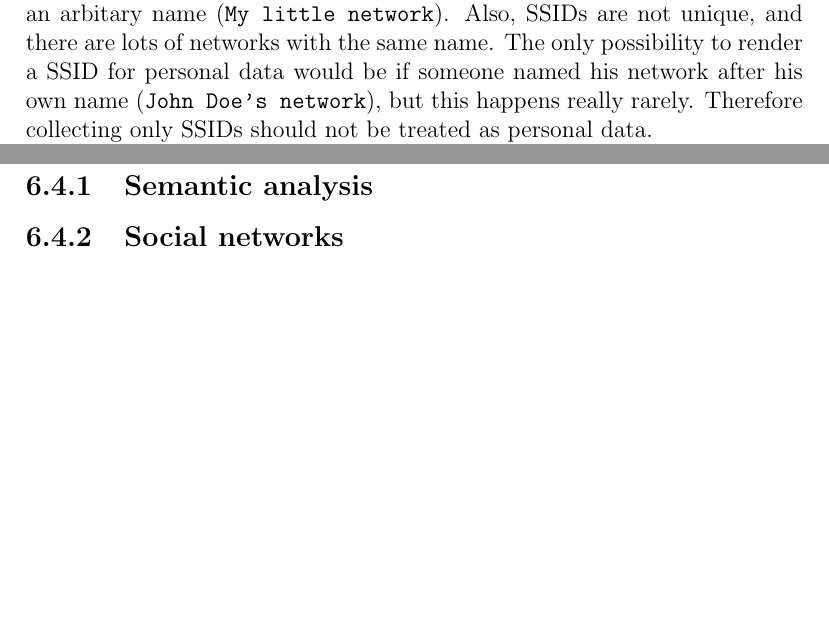
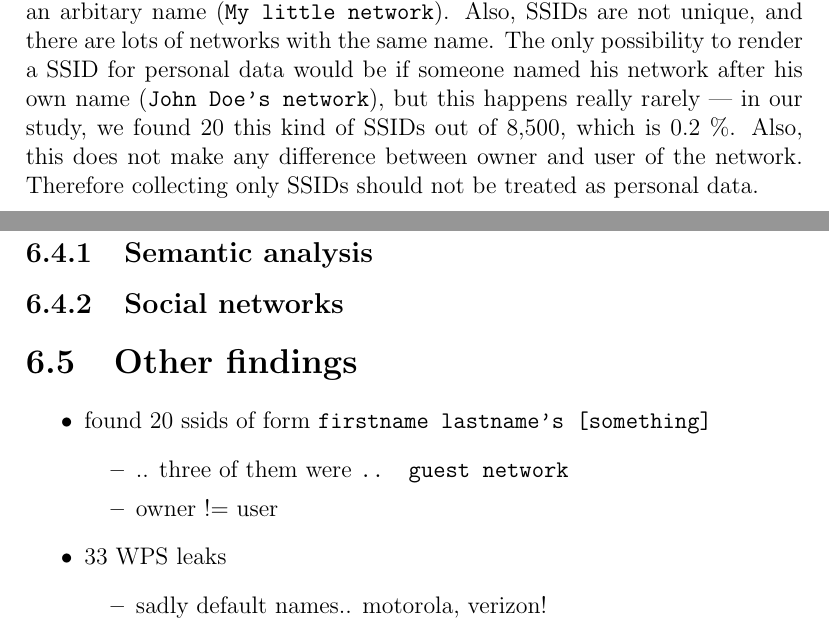
Before and after one commit to pekko/masterthesis, a LaTeX thesis (tex/thesis.tex): two parts of pages 43 and 55 of 73 before the commit and two parts of pages 43 and 56 of 74 after it, joined at a grey line, cut so that both start at the same text, the shorter picture padded with empty space. Compiled offline with pdfLaTeX.

Commit message:
grammar, other findings

```diff
--- a/tex/thesis.tex
+++ b/tex/thesis.tex
@@ -1101,7 +1101,7 @@ These requrirements would increase the costs, reduce effectivity, and sometimes
 
 Next we will look for legal issues in collecting data from wireless access points in the European Union. We assume that a service is collecting two different pieces of data: SSID and location.
 
-To make it easier, we first examine the case of collecting only SSIDs. SSIDs are names of networks, decided by network administrators. Clearly SSIDs of public networks, such as the ones in buses or schools, are not personal data. In private home networks they are difficult to categorize as personal data: in many cases, the SSID is the default (for instance, \texttt{linksys}) or an arbitary name (\texttt{My little network}). Also, SSIDs are not unique, and there are lots of networks with the same name. The only possibility to render a SSID for personal data would be if someone named his network after his own name (\texttt{John Doe's network}), but this happens really rarely. Therefore collecting only SSIDs should not be treated as personal data.
+To make it easier, we first examine the case of collecting only SSIDs. SSIDs are names of networks, decided by network administrators. Clearly SSIDs of public networks, such as the ones in buses or schools, are not personal data. In private home networks they are difficult to categorize as personal data: in many cases, the SSID is the default (for instance, \texttt{linksys}) or an arbitary name (\texttt{My little network}). Also, SSIDs are not unique, and there are lots of networks with the same name. The only possibility to render a SSID for personal data would be if someone named his network after his own name (\texttt{John Doe's network}), but this happens really rarely --- in our study, we found 20 this kind of SSIDs out of 8,500, which is 0.2~\%. Also, this does not make any difference between owner and user of the network. Therefore collecting only SSIDs should not be treated as personal data.
 
 Combining the SSIDs with location data raises more questions. If we know the location of an access point, can we link it to a specific individual? The first thing to note is that location data is only an approximation. The location of a collecting device is not the same as the location of access point, and in fact, even the location data of a collecting device may have errors. In rural areas where spaces between houses are large, it is certainly possible to map a single access point to a specific house; in dense areas such as cities, this causes problems and at least requires significant amount of manual work.
 
@@ -1383,6 +1383,20 @@ In Table~\ref{tab:stage_counts} there are count of SSIDs processed in every phas
 \subsection{Social networks}
 \label{sec:practical_social}
 
+\section{Other findings}
+\label{sec:practical_other}
+
+\begin{itemize}
+    \item found 20 ssids of form \texttt{firstname lastname's [something]}
+    \begin{itemize}
+        \item .. three of them were \texttt{.. guest network}
+        \item owner != user
+    \end{itemize}
+    \item 33 WPS leaks
+    \begin{itemize}
+        \item sadly default names.. motorola, verizon!
+    \end{itemize}
+\end{itemize}
 
 
 %%%%%%%%%%%%%%%%%%%%%%%%%%%%%%%%%%%%%%%%%%%%%%%%%%%%%%%%%%%%%%%%%%%%%%%%%%%%%%%
```
Also changed, not shown: tex/thesis.tex (4 more changed lines).
